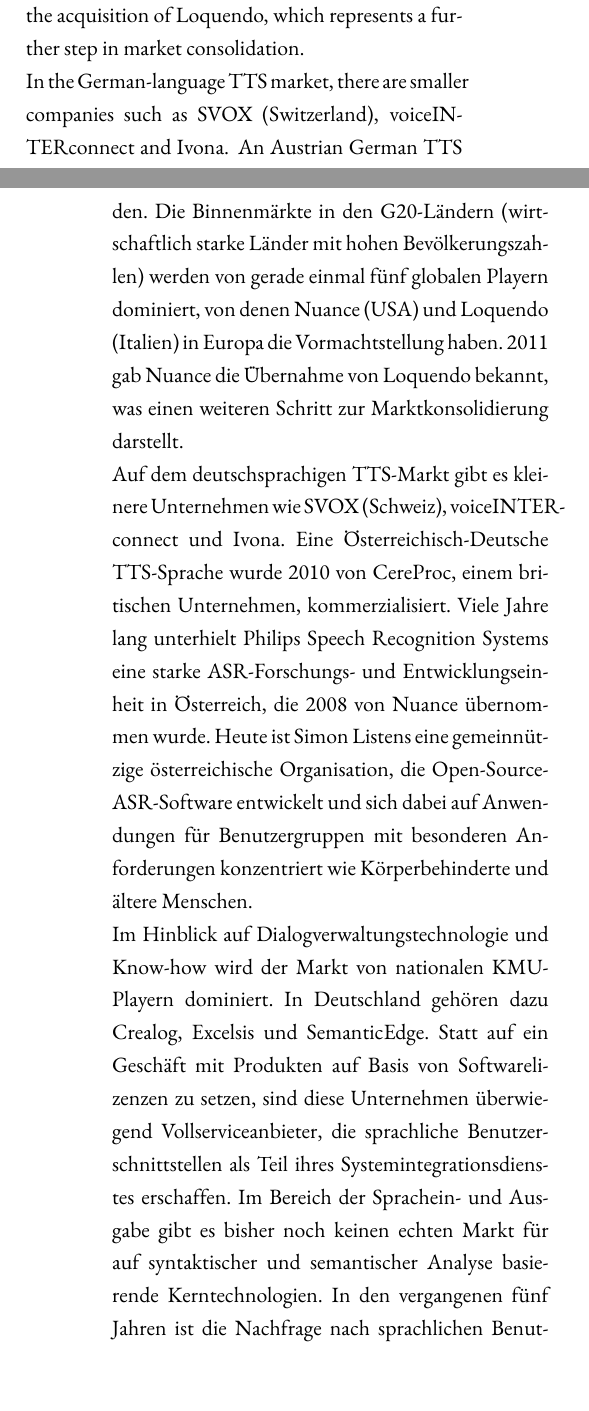
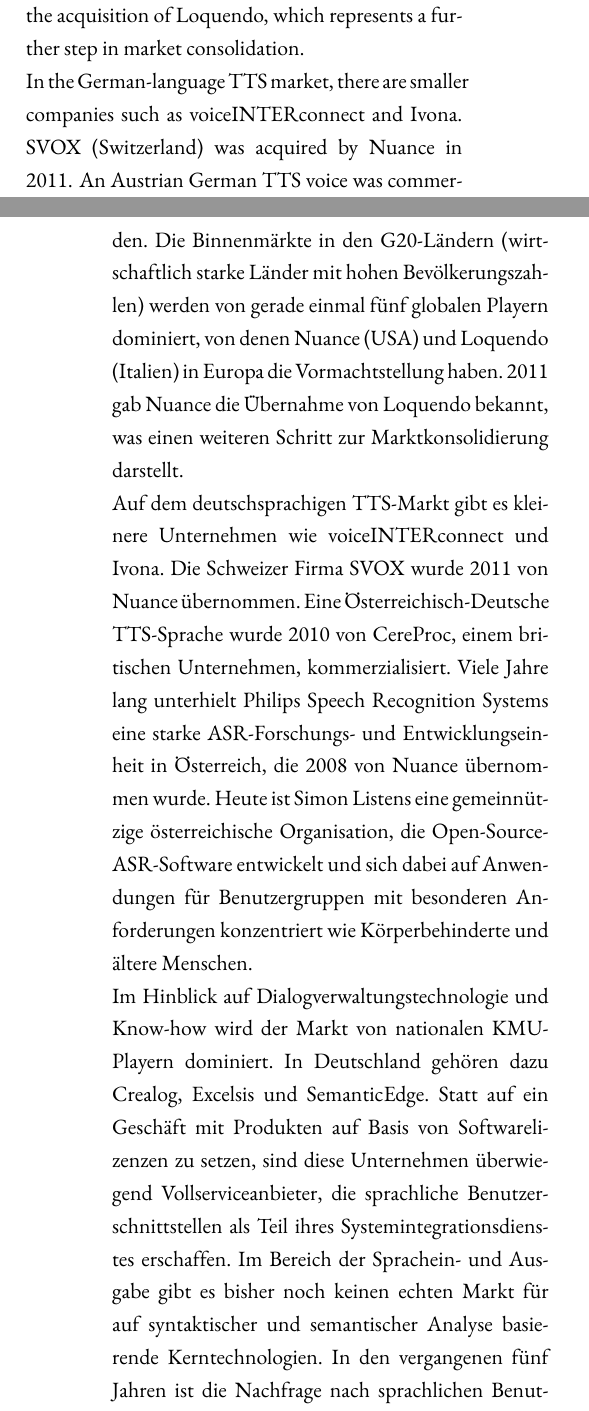
Before and after one commit to imeos/metanetpaper, a LaTeX document (languages_in_the_digital_age/german/german.tex): two parts of the columns of pages 48 and 49 of 85, joined at a grey line, cut so that both start at the same text. Compiled offline with XeLaTeX; a missing font is replaced by an installed copy or a similar font; an older LaTeX class or package is replaced by its successor.

Commit message:
integrated Martin Volks comments

```diff
--- a/languages_in_the_digital_age/german/german.tex
+++ b/languages_in_the_digital_age/german/german.tex
@@ -907,7 +907,7 @@
 
 Die auf dem Markt erhältlichen Schnittstellen zur Verarbeitung gesprochener Sprache wurden in den letzten zehn Jahren im Hinblick auf ihre verschiedenen Technologiekomponenten beträchtlich standardisiert. In der Spracherkennung und Sprachsynthese hat auch eine starke Marktkonsolidierung stattgefunden. Die Binnenmärkte in den G20-Ländern (wirtschaftlich starke Länder mit hohen Bevölkerungszahlen) werden von gerade einmal fünf globalen Playern dominiert, von denen Nuance (USA) und Loquendo (Italien) in Europa die Vormachtstellung haben. 2011 gab Nuance die Übernahme von Loquendo bekannt, was einen weiteren Schritt zur Marktkonsolidierung darstellt.
 
-Auf dem deutschsprachigen TTS-Markt gibt es kleinere Unternehmen wie SVOX (Schweiz), voiceINTERconnect und Ivona. Eine Österreichisch-Deutsche TTS-Sprache wurde 2010 von CereProc, einem britischen Unternehmen, kommerzialisiert. Viele Jahre lang unterhielt Philips Speech Recognition Systems eine starke ASR-Forschungs- und Entwicklungseinheit in Österreich, die 2008 von Nuance übernommen wurde. Heute ist Simon Listens eine gemeinnützige österreichische Organisation, die Open-Source-ASR-Software entwickelt und sich dabei auf Anwendungen für Benutzergruppen mit besonderen Anforderungen konzentriert wie Körperbehinderte und ältere Menschen.
+Auf dem deutschsprachigen TTS-Markt gibt es kleinere Unternehmen wie voiceINTERconnect und Ivona. Die Schweizer Firma SVOX wurde 2011 von Nuance übernommen. Eine Österreichisch-Deutsche TTS-Sprache wurde 2010 von CereProc, einem britischen Unternehmen, kommerzialisiert. Viele Jahre lang unterhielt Philips Speech Recognition Systems eine starke ASR-Forschungs- und Entwicklungseinheit in Österreich, die 2008 von Nuance übernommen wurde. Heute ist Simon Listens eine gemeinnützige österreichische Organisation, die Open-Source-ASR-Software entwickelt und sich dabei auf Anwendungen für Benutzergruppen mit besonderen Anforderungen konzentriert wie Körperbehinderte und ältere Menschen.
 
 Im Hinblick auf Dialogverwaltungstechnologie und Know-how wird der Markt von nationalen KMU-Playern dominiert. In Deutschland gehören dazu Crealog, Excelsis und SemanticEdge. Statt auf ein Geschäft mit Produkten auf Basis von Softwarelizenzen zu setzen, sind diese Unternehmen überwiegend Vollserviceanbieter, die sprachliche Benutzerschnittstellen als Teil ihres Systemintegrationsdienstes erschaffen. Im Bereich der Sprachein- und Ausgabe gibt es bisher noch keinen echten Markt für auf syntaktischer und semantischer Analyse basierende Kerntechnologien.
 In den vergangenen fünf Jahren ist die Nachfrage nach sprachlichen Benutzerschnittstellen in Deutschland rasant gestiegen, vor allem aufgrund der zunehmenden Nachfrage nach Kunden-Self-Service, Kostenoptimierung für automatische Telefondienste und die wachsende Akzeptanz gesprochener Sprache als Medium für die Interaktion zwischen Mensch und Maschine. All dies wurde durch die Schaffung des Netzwerks www.voice-community.de katalysiert, das Akteure aus der Industrie, Forschungsinstitute und Unternehmenskunden zusammenbrachte. Neben weiteren Errungenschaften brachte die Sprachgemeinschaft einen gemeinsamen Plan für VUI-Qualität an den Start und organisierte die jährlich abgehaltene Veranstaltung VOICE Days mit einem Wettbewerb, bei dem in verschiedenen Kategorien VOICE-Awards vergeben werden. Als akademische Partner spielten das DFKI und das Fraunhofer IAO-Institut eine wichtige Rolle bei der Verbreitung von Wissen über die Vorteile der Sprachtechnologie in deutsche Unternehmen.
@@ -930,7 +930,7 @@
 
     Interfaces in the market for speech interaction have been considerably standardised during the last decade in terms of their various technology components. There has also been strong market consolidation in speech recognition and speech synthesis. The national markets in the G20 countries (economically resilient countries with high populations) have been dominated by just five global players, with Nuance (USA) and Loquendo (Italy) being the most prominent players in Europe. In 2011, Nuance announced the acquisition of Loquendo, which represents a further step in market consolidation.
 
-    In the German-language TTS market, there are smaller companies such as SVOX (Switzerland), voiceINTERconnect and Ivona. An Austrian German TTS voice was commercialised by CereProc, a UK company, in 2010. For many years, Philips Speech Recognition Systems had a strong ASR research and development unit in Austria, which was acquired by Nuance in 2008. Today, Simon Listens is an Austrian non-profit organization that develops open-source ASR software, focusing on applications for special-needs user groups such as the physically handicapped and the elderly.
+    In the German-language TTS market, there are smaller companies such as voiceINTERconnect and Ivona. SVOX (Switzerland) was acquired by Nuance in 2011. An Austrian German TTS voice was commercialised by CereProc, a UK company, in 2010. For many years, Philips Speech Recognition Systems had a strong ASR research and development unit in Austria, which was acquired by Nuance in 2008. Today, Simon Listens is an Austrian non-profit organization that develops open-source ASR software, focusing on applications for special-needs user groups such as the physically handicapped and the elderly.
 
     With regard to dialogue management technology and know-how, the market is dominated by national SME players. In Germany, these include Crealog, Excelsis and SemanticEdge. Rather than relying on a software license-driven product business, these companies are mainly positioned as full-service providers that create voice user interfaces as part of a system integration service. In the area of speech interaction, there is as yet no real market for syntactic and semantic analysis-based core technologies.
 
```
Also changed, not shown: languages_in_the_digital_age/german/german.tex (4 more changed lines).
